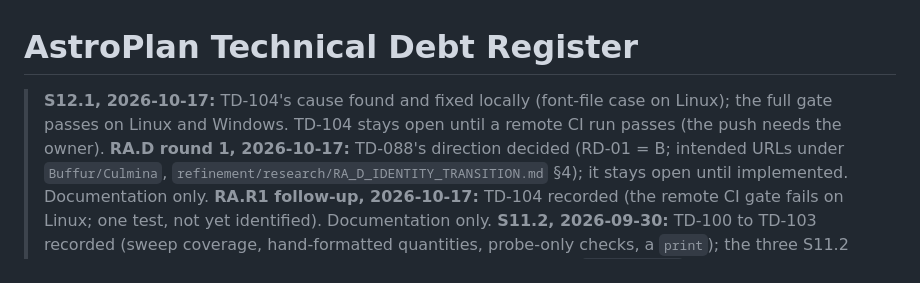
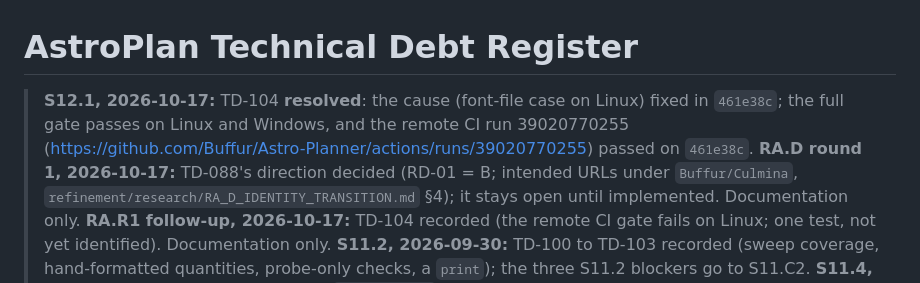
Before and after one commit to Buffur/Astro-Planner, a Markdown page: docs/TECH_DEBT.md, the part around one of its changes. GitHub-like rendering.

```diff
--- a/docs/TECH_DEBT.md
+++ b/docs/TECH_DEBT.md
@@ -1,6 +1,6 @@
 # AstroPlan Technical Debt Register
 
-> **S12.1, 2026-10-17:** TD-104's cause found and fixed locally (font-file case on Linux); the full gate passes on Linux and Windows. TD-104 stays open until a remote CI run passes (the push needs the owner).
+> **S12.1, 2026-10-17:** TD-104 **resolved**: the cause (font-file case on Linux) fixed in `461e38c`; the full gate passes on Linux and Windows, and the remote CI run 39020770255 (https://github.com/Buffur/Astro-Planner/actions/runs/39020770255) passed on `461e38c`.
 > **RA.D round 1, 2026-10-17:** TD-088's direction decided (RD-01 = B; intended URLs under `Buffur/Culmina`, `refinement/research/RA_D_IDENTITY_TRANSITION.md` §4); it stays open until implemented. Documentation only.
 > **RA.R1 follow-up, 2026-10-17:** TD-104 recorded (the remote CI gate fails on Linux; one test, not yet identified). Documentation only.
 > **S11.2, 2026-09-30:** TD-100 to TD-103 recorded (sweep coverage, hand-formatted quantities, probe-only checks, a `print`); the three S11.2 blockers go to S11.C2.
```
Also changed, not shown: other parts of docs/TECH_DEBT.md (+1 -1 lines), docs/refinement/PROGRESS.md (+11 -10 lines).
